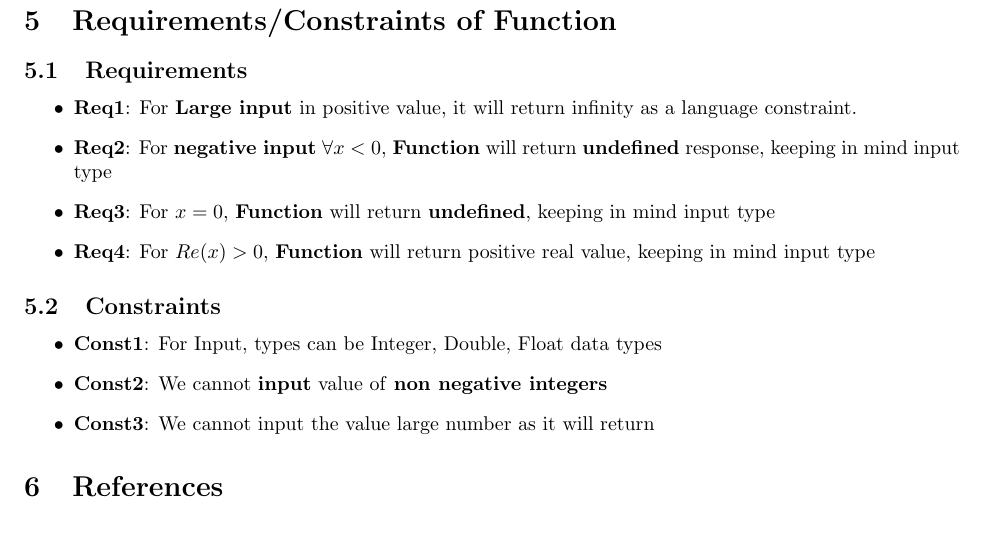
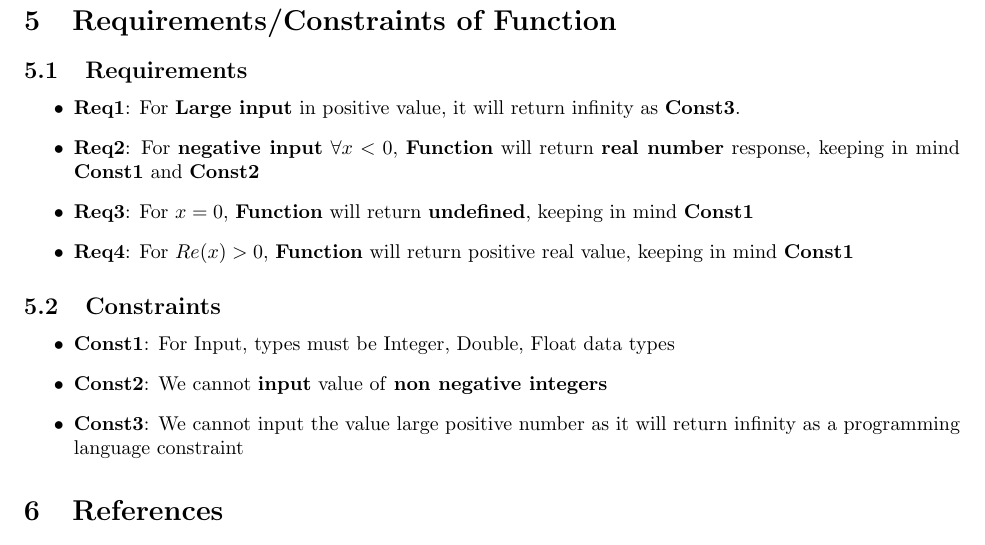
Before and after one commit to amitsachdeva45/SEPPersonal, a LaTeX document (Documentation/Problem2/main.tex): part of page 2 of 2, cut so that both start at the same text. Compiled offline with pdfLaTeX.

Commit message:
Updated problem 2 reports

```diff
--- a/Documentation/Problem2/main.tex
+++ b/Documentation/Problem2/main.tex
@@ -52,17 +52,17 @@ $(-\infty, \infty) - Z^{-}$
 \section{Requirements/Constraints of Function}
 \subsection{Requirements}
 \begin{itemize}
-\item \textbf{Req1}: For \textbf{Large input} in positive value, it will return infinity as a language constraint.
-\item \textbf{Req2}: For \textbf{negative input} $\forall x<0 $, \textbf{Function} will return \textbf{undefined} response, keeping in mind input type
-\item \textbf{Req3}: For \textbf{$x=0$}, \textbf{Function} will return \textbf{undefined}, keeping in mind input type
-\item \textbf{Req4}: For \textbf{$Re(x) > 0$}, \textbf{Function} will return positive real value, keeping in mind input type
+\item \textbf{Req1}: For \textbf{Large input} in positive value, it will return infinity as \textbf{Const3}.
+\item \textbf{Req2}: For \textbf{negative input} $\forall x<0 $, \textbf{Function} will return \textbf{real number} response, keeping in mind \textbf{Const1} and \textbf{Const2}
+\item \textbf{Req3}: For \textbf{$x=0$}, \textbf{Function} will return \textbf{undefined}, keeping in mind \textbf{Const1}
+\item \textbf{Req4}: For \textbf{$Re(x) > 0$}, \textbf{Function} will return positive real value, keeping in mind \textbf{Const1}
 \end{itemize}
 
 \subsection{Constraints}
 \begin{itemize}
-\item \textbf{Const1}: For Input, types can be Integer, Double, Float data types
+\item \textbf{Const1}: For Input, types must be Integer, Double, Float data types
 \item \textbf{Const2}: We cannot \textbf{input} value of \textbf{non negative integers}
-\item \textbf{Const3}: We cannot input the value large number as it will return
+\item \textbf{Const3}: We cannot input the value large positive number as it will return infinity as a programming language constraint
 \end{itemize}
 
 \section{References}
```
Also changed, not shown: Documentation/Problem2/Software_Requirements.pdf.
